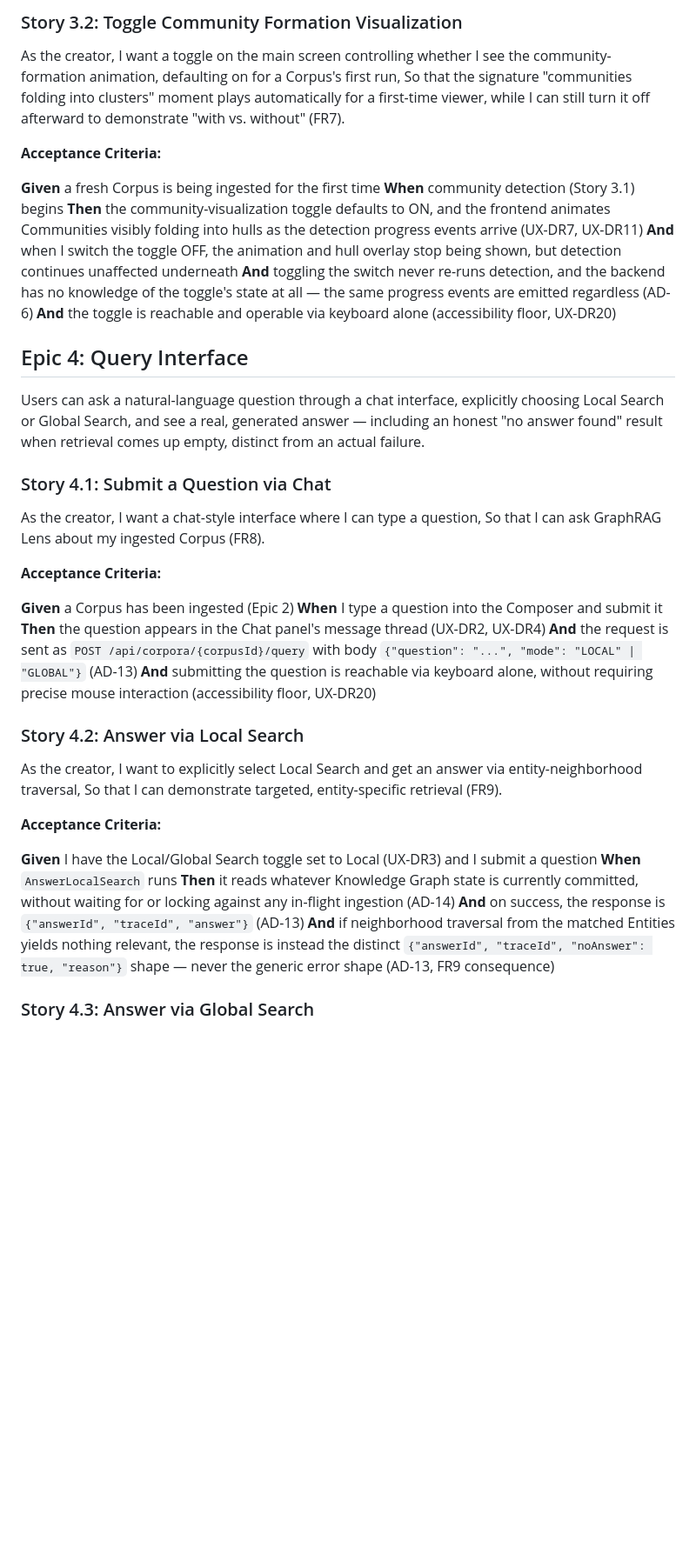
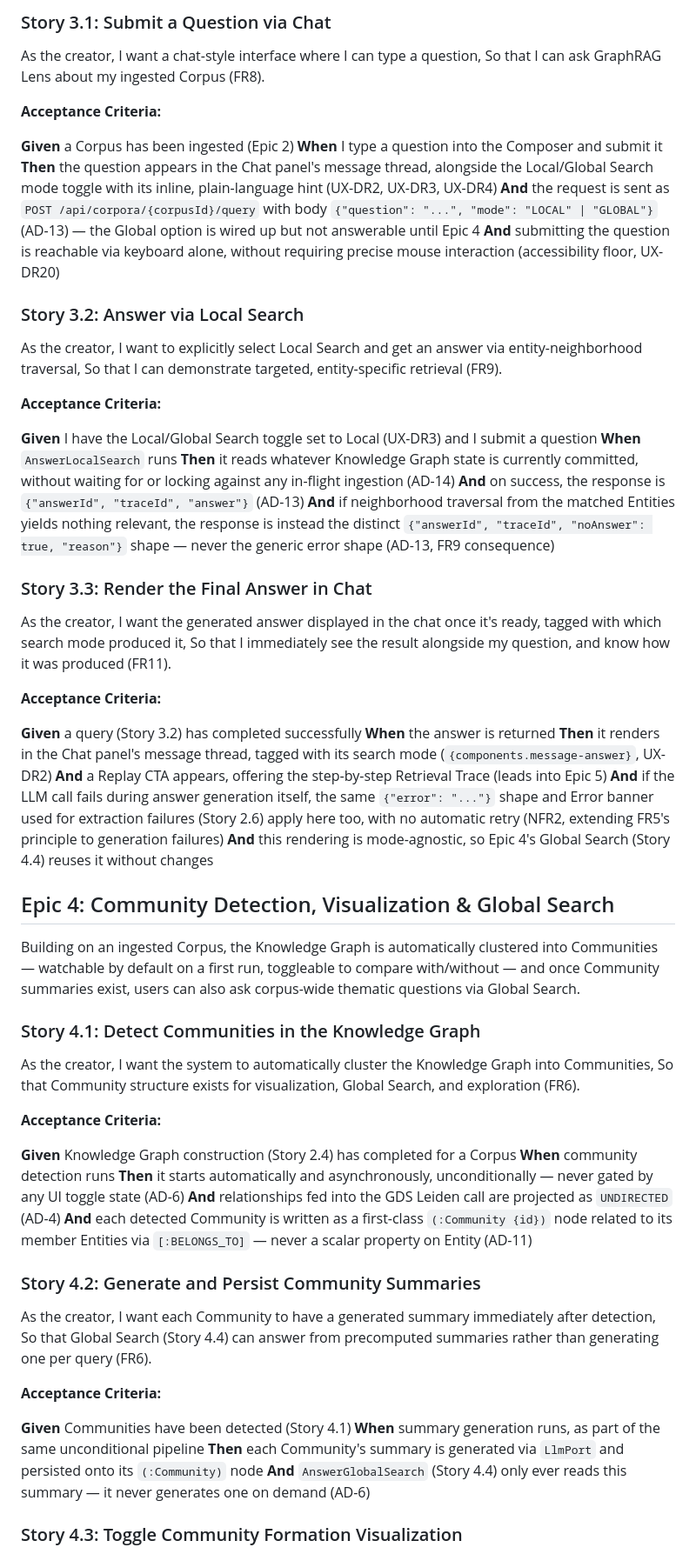
Before and after one commit to JohannesRabauer/graph-rag-visualisation, a Markdown page: _bmad-output/planning-artifacts/epics.md, the part around one of its changes. Shown at 87% size. GitHub-like rendering; blank space fills up the shorter version.

```diff
--- a/_bmad-output/planning-artifacts/epics.md
+++ b/_bmad-output/planning-artifacts/epics.md
@@ -285,23 +285,4 @@ So that Community structure and summaries are always ready, whether I'm about to
-### Story 3.2: Toggle Community Formation Visualization
-
-As the creator,
-I want a toggle on the main screen controlling whether I see the community-formation animation, defaulting on for a Corpus's first run,
-So that the signature "communities folding into clusters" moment plays automatically for a first-time viewer, while I can still turn it off afterward to demonstrate "with vs. without" (FR7).
-
-**Acceptance Criteria:**
-
-**Given** a fresh Corpus is being ingested for the first time
-**When** community detection (Story 3.1) begins
-**Then** the community-visualization toggle defaults to ON, and the frontend animates Communities visibly folding into hulls as the detection progress events arrive (UX-DR7, UX-DR11)
-**And** when I switch the toggle OFF, the animation and hull overlay stop being shown, but detection continues unaffected underneath
-**And** toggling the switch never re-runs detection, and the backend has no knowledge of the toggle's state at all — the same progress events are emitted regardless (AD-6)
-**And** the toggle is reachable and operable via keyboard alone (accessibility floor, UX-DR20)
-
-## Epic 4: Query Interface
-
-Users can ask a natural-language question through a chat interface, explicitly choosing Local Search or Global Search, and see a real, generated answer — including an honest "no answer found" result when retrieval comes up empty, distinct from an actual failure.
-
-### Story 4.1: Submit a Question via Chat
+### Story 3.1: Submit a Question via Chat
 
 As the creator,
 I want a chat-style interface where I can type a question,
@@ -311,11 +292,11 @@ So that I can ask GraphRAG Lens about my ingested Corpus (FR8).
 
 **Given** a Corpus has been ingested (Epic 2)
 **When** I type a question into the Composer and submit it
-**Then** the question appears in the Chat panel's message thread (UX-DR2, UX-DR4)
-**And** the request is sent as `POST /api/corpora/{corpusId}/query` with body `{"question": "...", "mode": "LOCAL" | "GLOBAL"}` (AD-13)
+**Then** the question appears in the Chat panel's message thread, alongside the Local/Global Search mode toggle with its inline, plain-language hint (UX-DR2, UX-DR3, UX-DR4)
+**And** the request is sent as `POST /api/corpora/{corpusId}/query` with body `{"question": "...", "mode": "LOCAL" | "GLOBAL"}` (AD-13) — the Global option is wired up but not answerable until Epic 4
 **And** submitting the question is reachable via keyboard alone, without requiring precise mouse interaction (accessibility floor, UX-DR20)
 
-### Story 4.2: Answer via Local Search
+### Story 3.2: Answer via Local Search
 
 As the creator,
 I want to explicitly select Local Search and get an answer via entity-neighborhood traversal,
@@ -329,4 +310,51 @@ So that I can demonstrate targeted, entity-specific retrieval (FR9).
 **And** on success, the response is `{"answerId", "traceId", "answer"}` (AD-13)
 **And** if neighborhood traversal from the matched Entities yields nothing relevant, the response is instead the distinct `{"answerId", "traceId", "noAnswer": true, "reason"}` shape — never the generic error shape (AD-13, FR9 consequence)
 
-### Story 4.3: Answer via Global Search
+### Story 3.3: Render the Final Answer in Chat
+
+As the creator,
+I want the generated answer displayed in the chat once it's ready, tagged with which search mode produced it,
+So that I immediately see the result alongside my question, and know how it was produced (FR11).
+
+**Acceptance Criteria:**
+
+**Given** a query (Story 3.2) has completed successfully
+**When** the answer is returned
+**Then** it renders in the Chat panel's message thread, tagged with its search mode (`{components.message-answer}`, UX-DR2)
+**And** a Replay CTA appears, offering the step-by-step Retrieval Trace (leads into Epic 5)
+**And** if the LLM call fails during answer generation itself, the same `{"error": "..."}` shape and Error banner used for extraction failures (Story 2.6) apply here too, with no automatic retry (NFR2, extending FR5's principle to generation failures)
+**And** this rendering is mode-agnostic, so Epic 4's Global Search (Story 4.4) reuses it without changes
+
+## Epic 4: Community Detection, Visualization & Global Search
+
+Building on an ingested Corpus, the Knowledge Graph is automatically clustered into Communities — watchable by default on a first run, toggleable to compare with/without — and once Community summaries exist, users can also ask corpus-wide thematic questions via Global Search.
+
+### Story 4.1: Detect Communities in the Knowledge Graph
+
+As the creator,
+I want the system to automatically cluster the Knowledge Graph into Communities,
+So that Community structure exists for visualization, Global Search, and exploration (FR6).
+
+**Acceptance Criteria:**
+
+**Given** Knowledge Graph construction (Story 2.4) has completed for a Corpus
+**When** community detection runs
+**Then** it starts automatically and asynchronously, unconditionally — never gated by any UI toggle state (AD-6)
+**And** relationships fed into the GDS Leiden call are projected as `UNDIRECTED` (AD-4)
+**And** each detected Community is written as a first-class `(:Community {id})` node related to its member Entities via `[:BELONGS_TO]` — never a scalar property on Entity (AD-11)
+
+### Story 4.2: Generate and Persist Community Summaries
+
+As the creator,
+I want each Community to have a generated summary immediately after detection,
+So that Global Search (Story 4.4) can answer from precomputed summaries rather than generating one per query (FR6).
+
+**Acceptance Criteria:**
+
+**Given** Communities have been detected (Story 4.1)
+**When** summary generation runs, as part of the same unconditional pipeline
+**Then** each Community's summary is generated via `LlmPort` and persisted onto its `(:Community)` node
+**And** `AnswerGlobalSearch` (Story 4.4) only ever reads this summary — it never generates one on demand (AD-6)
+
+### Story 4.3: Toggle Community Formation Visualization
+
```
Also changed, not shown: other parts of _bmad-output/planning-artifacts/epics.md (+55 -55 lines).
